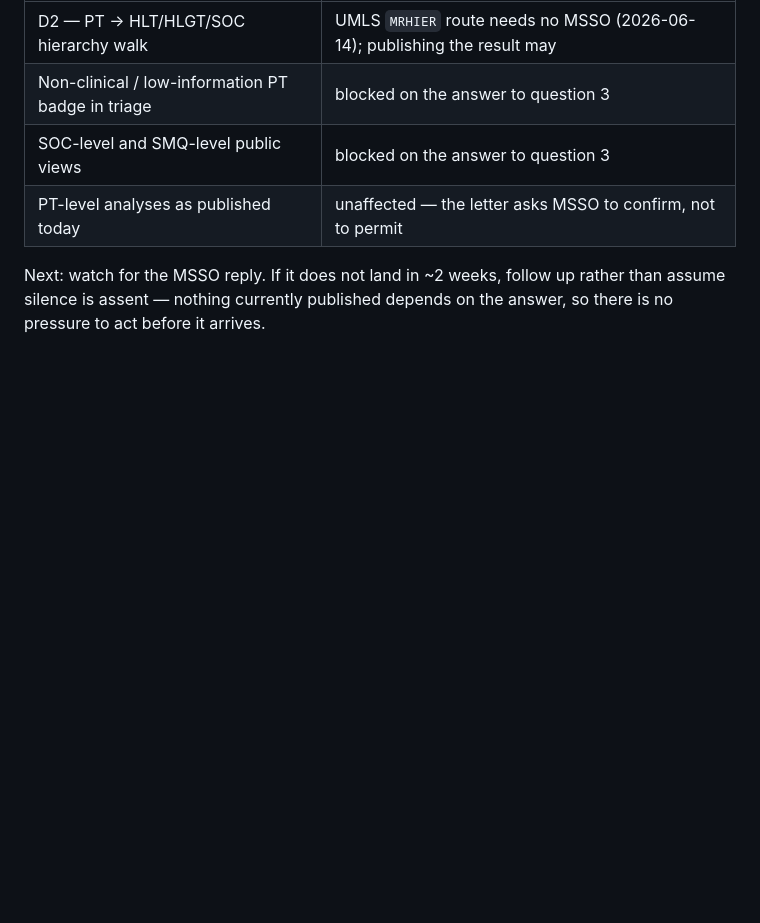
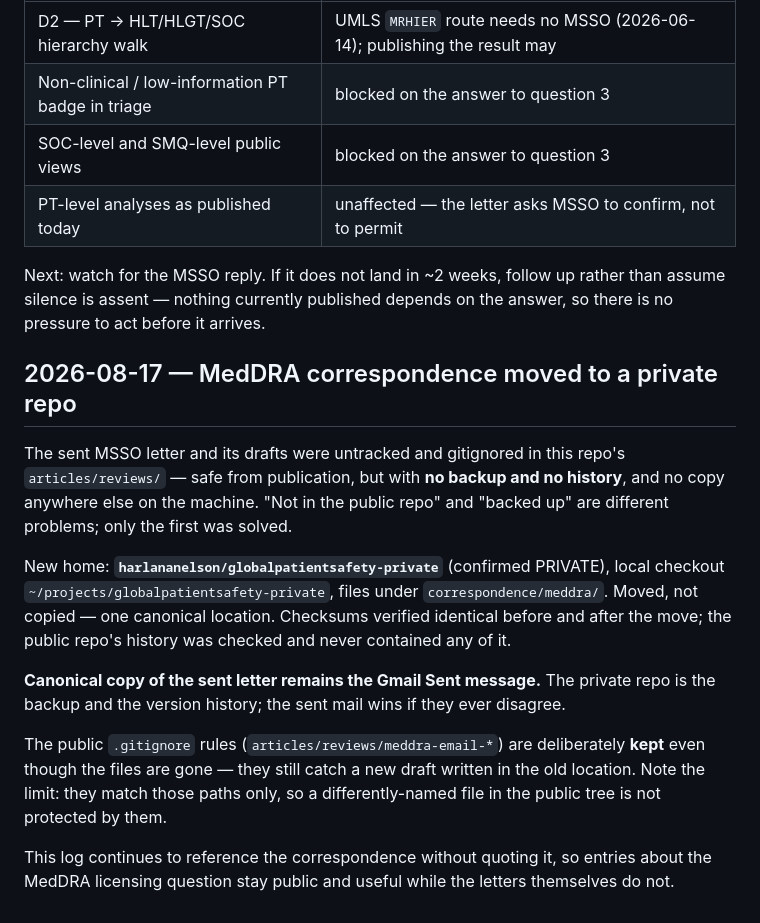
Before and after one commit to harlananelson/globalpatientsafety, a Markdown page: DECISION_LOG.md, the part around the change. GitHub-like rendering; blank space fills up the shorter version.

Commit message:
Log: MedDRA correspondence moved to a private companion repo
The letters were gitignored here -- unpublishable but unbacked, with no copy
elsewhere on the machine. They now live in the private repo
globalpatientsafety-private under correspondence/meddra/, with Gmail Sent
remaining the canonical copy of the sent letter.

Co-Authored-By: Claude Fable 5 <noreply@anthropic.com>

```diff
--- a/DECISION_LOG.md
+++ b/DECISION_LOG.md
@@ -2251,3 +2251,26 @@ what the letter says about it. That ordering was deliberate.
 Next: watch for the MSSO reply. If it does not land in ~2 weeks, follow up rather than assume
 silence is assent — nothing currently published depends on the answer, so there is no pressure
 to act before it arrives.
+
+## 2026-08-17 — MedDRA correspondence moved to a private repo
+
+The sent MSSO letter and its drafts were untracked and gitignored in this repo's
+`articles/reviews/` — safe from publication, but with **no backup and no history**, and
+no copy anywhere else on the machine. "Not in the public repo" and "backed up" are
+different problems; only the first was solved.
+
+New home: **`harlananelson/globalpatientsafety-private`** (confirmed PRIVATE), local
+checkout `~/projects/globalpatientsafety-private`, files under `correspondence/meddra/`.
+Moved, not copied — one canonical location. Checksums verified identical before and
+after the move; the public repo's history was checked and never contained any of it.
+
+**Canonical copy of the sent letter remains the Gmail Sent message.** The private repo is
+the backup and the version history; the sent mail wins if they ever disagree.
+
+The public `.gitignore` rules (`articles/reviews/meddra-email-*`) are deliberately **kept**
+even though the files are gone — they still catch a new draft written in the old location.
+Note the limit: they match those paths only, so a differently-named file in the public tree
+is not protected by them.
+
+This log continues to reference the correspondence without quoting it, so entries about the
+MedDRA licensing question stay public and useful while the letters themselves do not.
```
